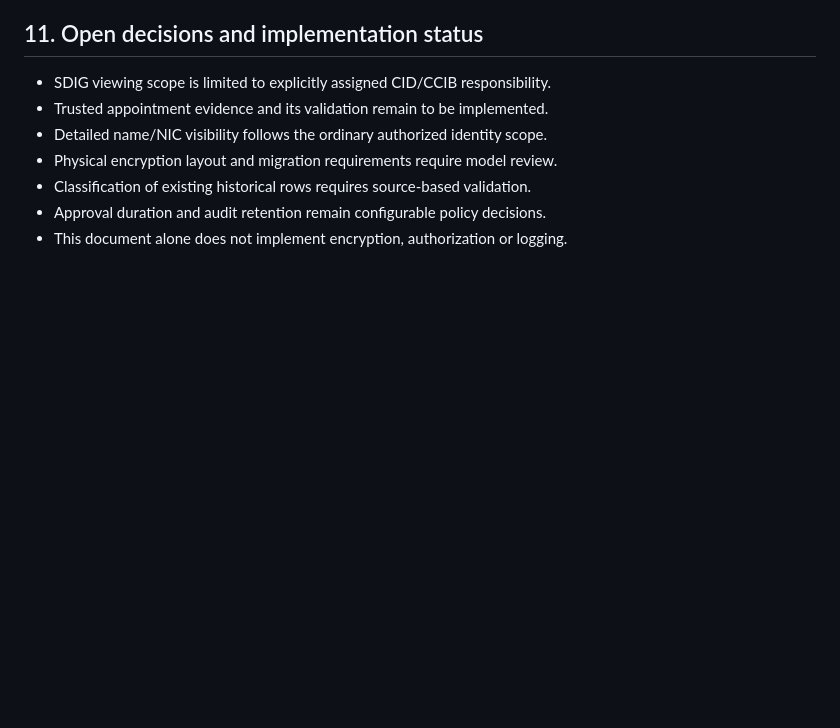
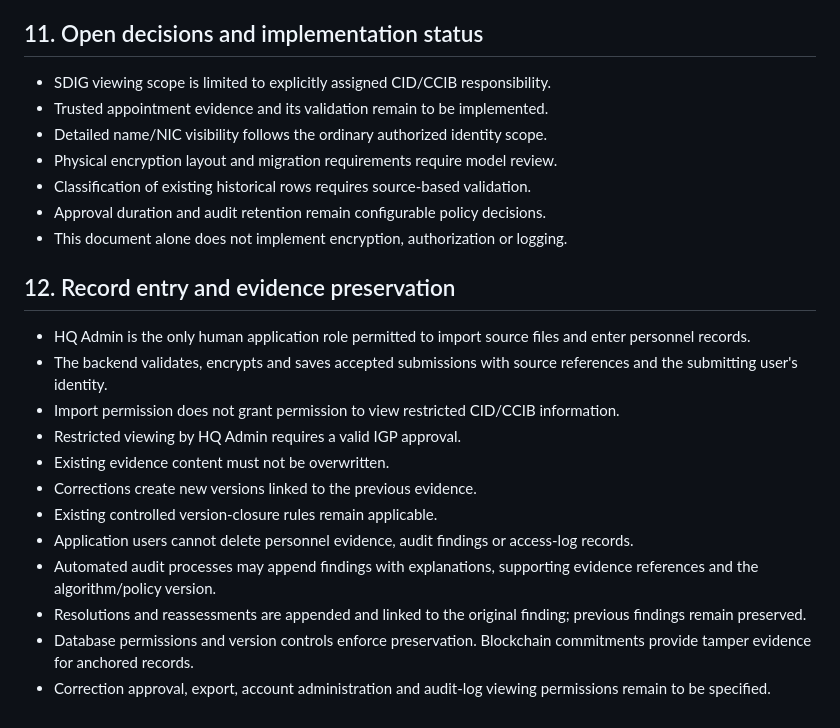
Before and after one commit to vihanga10/police-personnel-integrity, a Markdown page: docs/security-policy-v1.md, the part around the change. Drawn GitHub-style; blank space fills up the shorter version.

Commit message:
Define HQ Admin record entry and evidence preservation rules

```diff
--- a/docs/security-policy-v1.md
+++ b/docs/security-policy-v1.md
@@ -140,3 +140,26 @@ Verify:
 - Classification of existing historical rows requires source-based validation.
 - Approval duration and audit retention remain configurable policy decisions.
 - This document alone does not implement encryption, authorization or logging.
+
+## 12. Record entry and evidence preservation
+
+- HQ Admin is the only human application role permitted to import source
+  files and enter personnel records.
+- The backend validates, encrypts and saves accepted submissions with
+  source references and the submitting user's identity.
+- Import permission does not grant permission to view restricted
+  CID/CCIB information.
+- Restricted viewing by HQ Admin requires a valid IGP approval.
+- Existing evidence content must not be overwritten.
+- Corrections create new versions linked to the previous evidence.
+- Existing controlled version-closure rules remain applicable.
+- Application users cannot delete personnel evidence, audit findings
+  or access-log records.
+- Automated audit processes may append findings with explanations,
+  supporting evidence references and the algorithm/policy version.
+- Resolutions and reassessments are appended and linked to the
+  original finding; previous findings remain preserved.
+- Database permissions and version controls enforce preservation.
+  Blockchain commitments provide tamper evidence for anchored records.
+- Correction approval, export, account administration and audit-log
+  viewing permissions remain to be specified.
```
